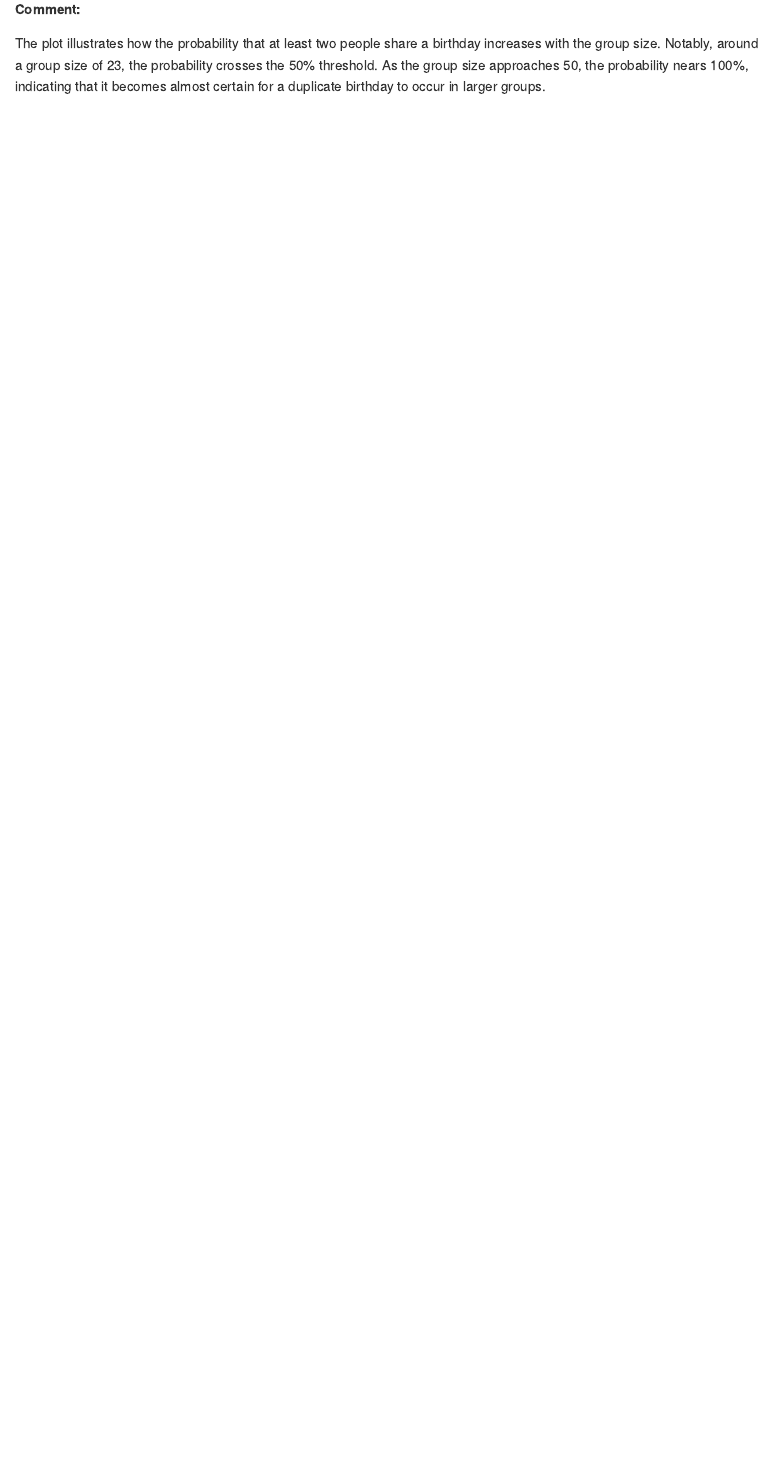
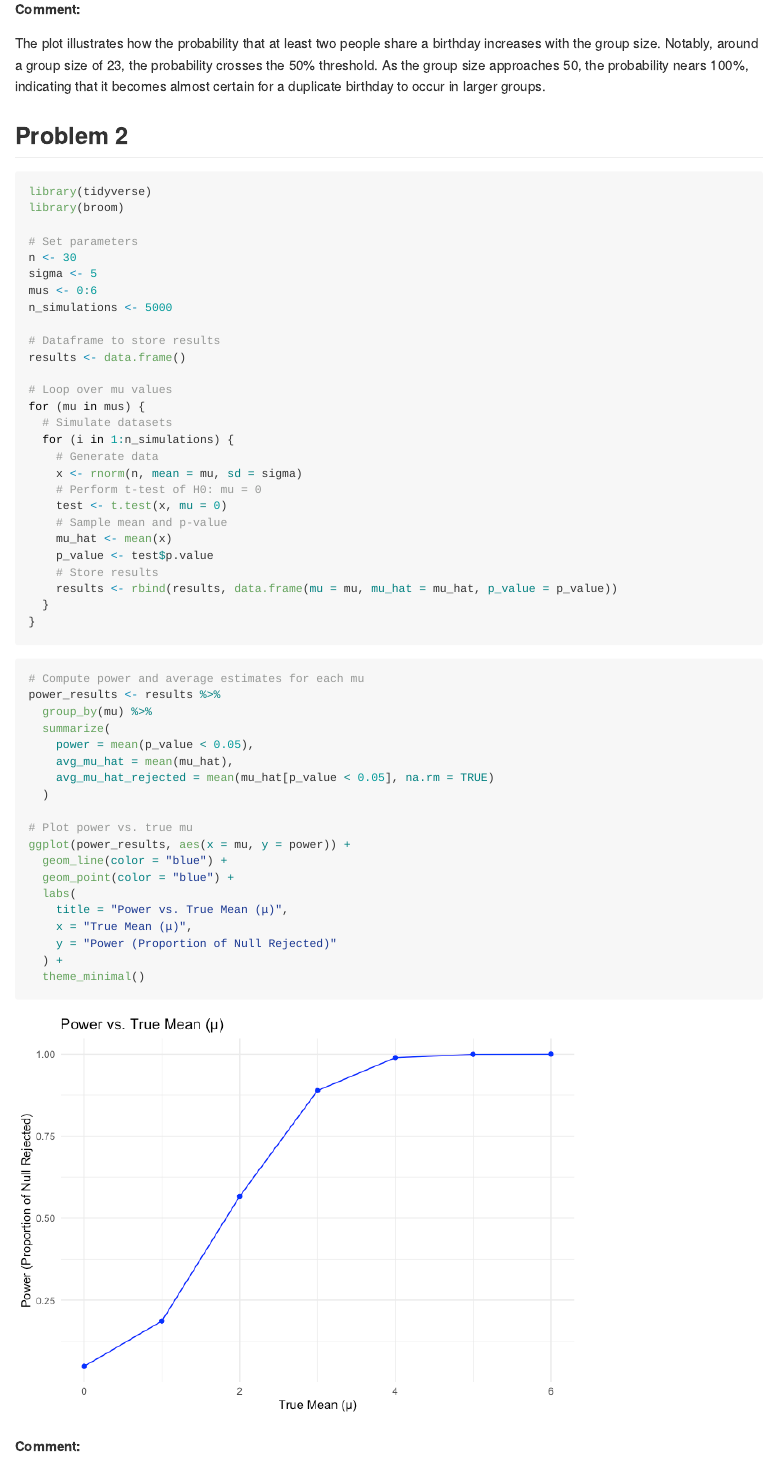
Before and after one commit to KevinGuo273/p8105_hw5_xg2451, an R Markdown document (p8105_hw5_xg2451.Rmd): the page in a window 1100 px wide, from 1240 px down. The pictures show the output file p8105_hw5_xg2451.md that the author committed with the source, drawn offline in the style of GitHub.

Commit message:
Solutions for Problem 1 and 2

````diff
--- a/p8105_hw5_xg2451.Rmd
+++ b/p8105_hw5_xg2451.Rmd
@@ -37,3 +37,59 @@ legend("bottomright", legend = c("Probability", "50% Threshold"),
 **Comment:**
 
 The plot illustrates how the probability that at least two people share a birthday increases with the group size. Notably, around a group size of 23, the probability crosses the 50% threshold. As the group size approaches 50, the probability nears 100%, indicating that it becomes almost certain for a duplicate birthday to occur in larger groups.
+
+## Problem 2
+```{r message = FALSE}
+library(tidyverse)
+library(broom)
+
+# Set parameters
+n <- 30
+sigma <- 5
+mus <- 0:6
+n_simulations <- 5000
+
+# Dataframe to store results
+results <- data.frame()
+
+# Loop over mu values
+for (mu in mus) {
+  # Simulate datasets
+  for (i in 1:n_simulations) {
+    # Generate data
+    x <- rnorm(n, mean = mu, sd = sigma)
+    # Perform t-test of H0: mu = 0
+    test <- t.test(x, mu = 0)
+    # Sample mean and p-value
+    mu_hat <- mean(x)
+    p_value <- test$p.value
+    # Store results
+    results <- rbind(results, data.frame(mu = mu, mu_hat = mu_hat, p_value = p_value))
+  }
+}
+
+```
+
+```{r}
+# Compute power and average estimates for each mu
+power_results <- results %>%
+  group_by(mu) %>%
+  summarize(
+    power = mean(p_value < 0.05),
+    avg_mu_hat = mean(mu_hat),
+    avg_mu_hat_rejected = mean(mu_hat[p_value < 0.05], na.rm = TRUE)
+  )
+
+# Plot power vs. true mu
+ggplot(power_results, aes(x = mu, y = power)) +
+  geom_line(color = "blue") +
+  geom_point(color = "blue") +
+  labs(
+    title = "Power vs. True Mean (μ)",
+    x = "True Mean (μ)",
+    y = "Power (Proportion of Null Rejected)"
+  ) +
+  theme_minimal()
+```
+
+**Comment:**
````
Also changed, not shown: p8105_hw5_xg2451.md, p8105_hw5_xg2451_files/figure-gfm/unnamed-chunk-1-1.png, p8105_hw5_xg2451_files/figure-gfm/unnamed-chunk-3-1.png (added), p8105_hw5_xg2451_files/figure-gfm/unnamed-chunk-4-1.png (added), p8105_hw5_xg2451_files/figure-gfm/unnamed-chunk-5-1.png (added), p8105_hw5_xg2451.Rmd (41 more changed lines), 3 other files.
